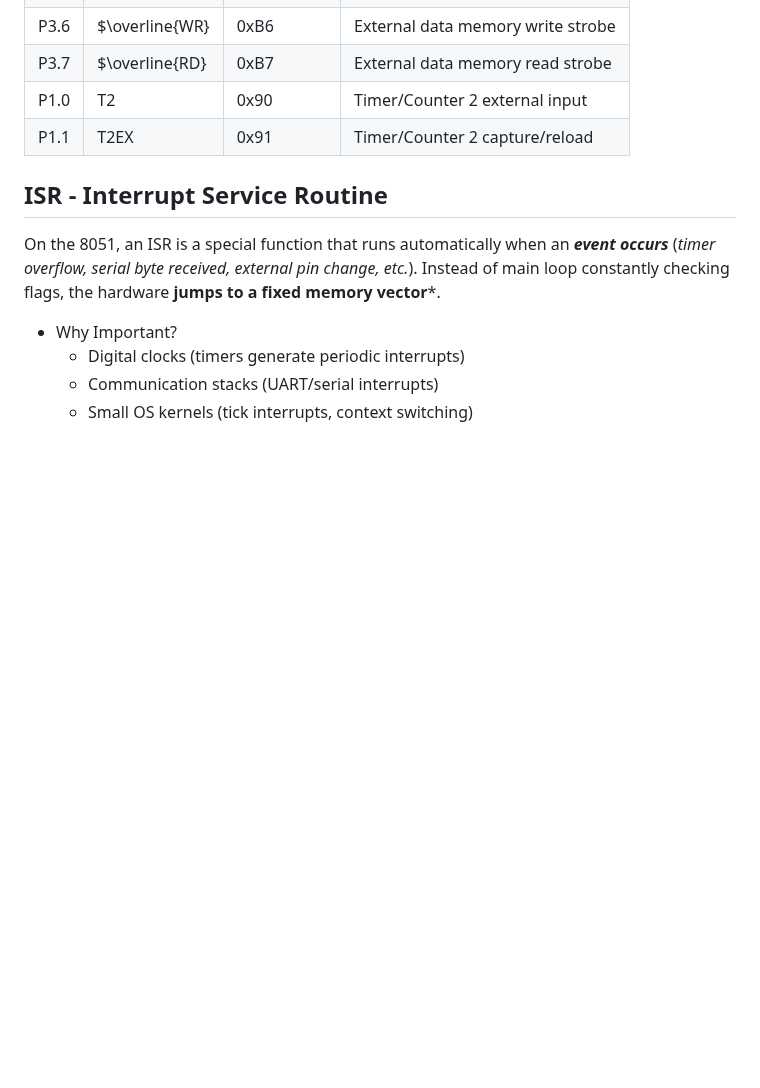
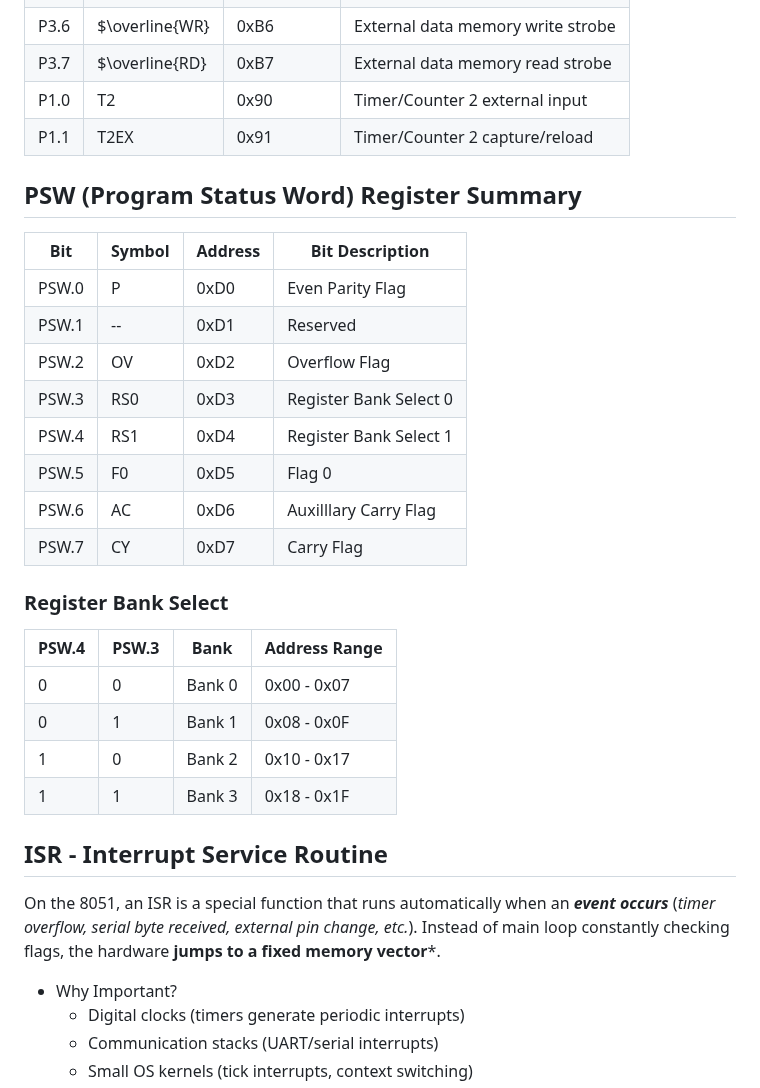
Before and after one commit to mrf2/knowledge-base, a Markdown page: devices/8051.md, the part around the change. Drawn GitHub-style; blank space fills up the shorter version.

Commit message:
update devices\8051.md

```diff
--- a/devices/8051.md
+++ b/devices/8051.md
@@ -13,6 +13,27 @@
 |P3.7|$\overline{RD}|0xB7|External data memory read strobe|
 |P1.0|T2|0x90|Timer/Counter 2 external input|
 |P1.1|T2EX|0x91|Timer/Counter 2 capture/reload|
+
+
+## PSW (Program Status Word) Register Summary
+|Bit|Symbol|Address|Bit Description|
+|---|---|---|---|
+|PSW.0|P|0xD0|Even Parity Flag|
+|PSW.1|--|0xD1|Reserved|
+|PSW.2|OV|0xD2|Overflow Flag|
+|PSW.3|RS0|0xD3|Register Bank Select 0|
+|PSW.4|RS1|0xD4|Register Bank Select 1|
+|PSW.5|F0|0xD5|Flag 0|
+|PSW.6|AC|0xD6|Auxilllary Carry Flag|
+|PSW.7|CY|0xD7|Carry Flag|
+
+### Register Bank Select
+|PSW.4|PSW.3|Bank|Address Range|
+|---|---|---|---|
+|0|0|Bank 0|0x00 - 0x07|
+|0|1|Bank 1|0x08 - 0x0F|
+|1|0|Bank 2|0x10 - 0x17|
+|1|1|Bank 3|0x18 - 0x1F|
 
 ## ISR - Interrupt Service Routine
 On the 8051, an ISR is a special function that runs automatically when an ***event occurs*** (*timer overflow, serial byte received, external pin change, etc.*). Instead of main loop constantly checking flags, the hardware **jumps to a fixed memory vector***.
```
